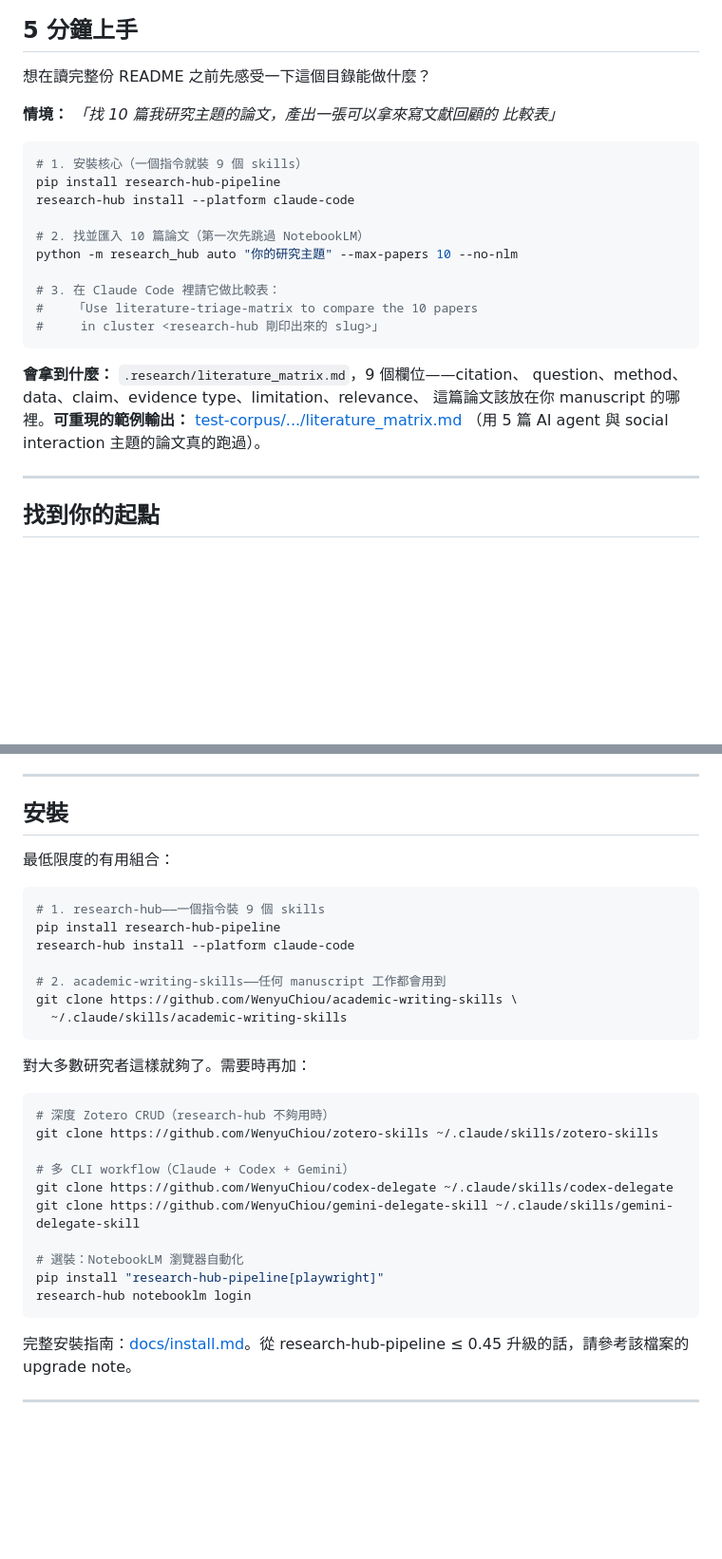
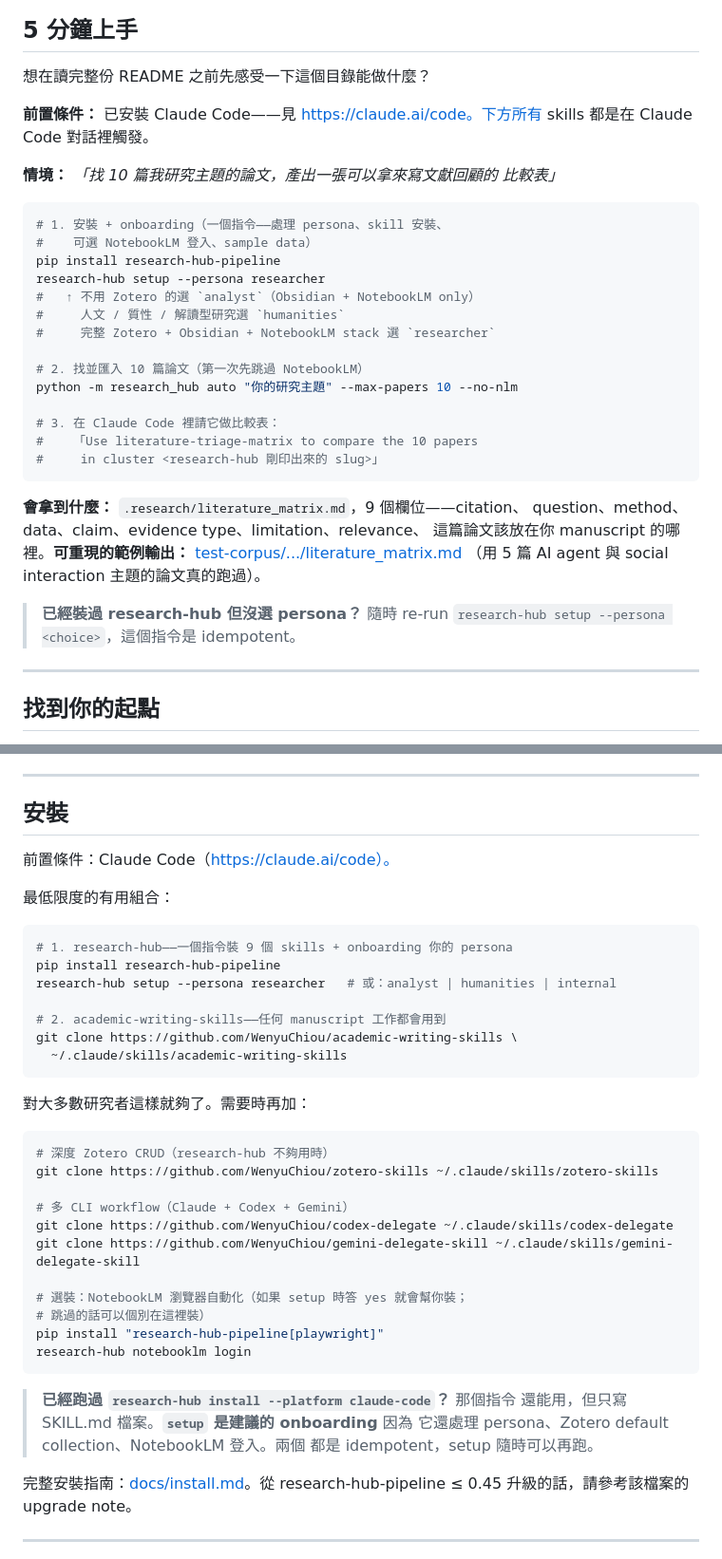
Before and after one commit to WenyuChiou/ai-research-skills, a Markdown page: README.zh-TW.md, 2 parts joined by grey strips. Shown at 95% size. Drawn GitHub-style; blank space fills up the shorter version.

````diff
--- a/README.zh-TW.md
+++ b/README.zh-TW.md
@@ -24,13 +24,20 @@ Zotero、live NotebookLM、真實 manuscript audit）做完端到端驗證。9
 
 想在讀完整份 README 之前先感受一下這個目錄能做什麼？
 
+**前置條件：** 已安裝 Claude Code——見 https://claude.ai/code。下方所有
+skills 都是在 Claude Code 對話裡觸發。
+
 **情境：** *「找 10 篇我研究主題的論文，產出一張可以拿來寫文獻回顧的
 比較表」*
 
 ```bash
-# 1. 安裝核心（一個指令就裝 9 個 skills）
+# 1. 安裝 + onboarding（一個指令——處理 persona、skill 安裝、
+#    可選 NotebookLM 登入、sample data）
 pip install research-hub-pipeline
-research-hub install --platform claude-code
+research-hub setup --persona researcher
+#   ↑ 不用 Zotero 的選 `analyst`（Obsidian + NotebookLM only）
+#     人文 / 質性 / 解讀型研究選 `humanities`
+#     完整 Zotero + Obsidian + NotebookLM stack 選 `researcher`
 
 # 2. 找並匯入 10 篇論文（第一次先跳過 NotebookLM）
 python -m research_hub auto "你的研究主題" --max-papers 10 --no-nlm
@@ -45,6 +52,9 @@ question、method、data、claim、evidence type、limitation、relevance、
 這篇論文該放在你 manuscript 的哪裡。**可重現的範例輸出：**
 [test-corpus/.../literature_matrix.md](test-corpus/ai-agents-social-interaction/.research/literature_matrix.md)
 （用 5 篇 AI agent 與 social interaction 主題的論文真的跑過）。
+
+> **已經裝過 research-hub 但沒選 persona？** 隨時 re-run
+> `research-hub setup --persona <choice>`，這個指令是 idempotent。
 
 ---
 
@@ -260,12 +270,14 @@ SKILL.md 就好——這邊不再列額外 caveat。
 
 ## 安裝
 
+前置條件：Claude Code（https://claude.ai/code）。
+
 最低限度的有用組合：
 
 ```bash
-# 1. research-hub——一個指令裝 9 個 skills
+# 1. research-hub——一個指令裝 9 個 skills + onboarding 你的 persona
 pip install research-hub-pipeline
-research-hub install --platform claude-code
+research-hub setup --persona researcher   # 或：analyst | humanities | internal
 
 # 2. academic-writing-skills——任何 manuscript 工作都會用到
 git clone https://github.com/WenyuChiou/academic-writing-skills \
@@ -282,10 +294,16 @@ git clone https://github.com/WenyuChiou/zotero-skills ~/.claude/skills/zotero-sk
 git clone https://github.com/WenyuChiou/codex-delegate ~/.claude/skills/codex-delegate
 git clone https://github.com/WenyuChiou/gemini-delegate-skill ~/.claude/skills/gemini-delegate-skill
 
-# 選裝：NotebookLM 瀏覽器自動化
+# 選裝：NotebookLM 瀏覽器自動化（如果 setup 時答 yes 就會幫你裝；
+# 跳過的話可以個別在這裡裝）
 pip install "research-hub-pipeline[playwright]"
 research-hub notebooklm login
 ```
+
+> **已經跑過 `research-hub install --platform claude-code`？** 那個指令
+> 還能用，但只寫 SKILL.md 檔案。**`setup` 是建議的 onboarding** 因為
+> 它還處理 persona、Zotero default collection、NotebookLM 登入。兩個
+> 都是 idempotent，setup 隨時可以再跑。
 
 完整安裝指南：[docs/install.md](docs/install.md)。從
 research-hub-pipeline ≤ 0.45 升級的話，請參考該檔案的 upgrade note。
````
Also changed, not shown: README.md (+25 -5 lines).
